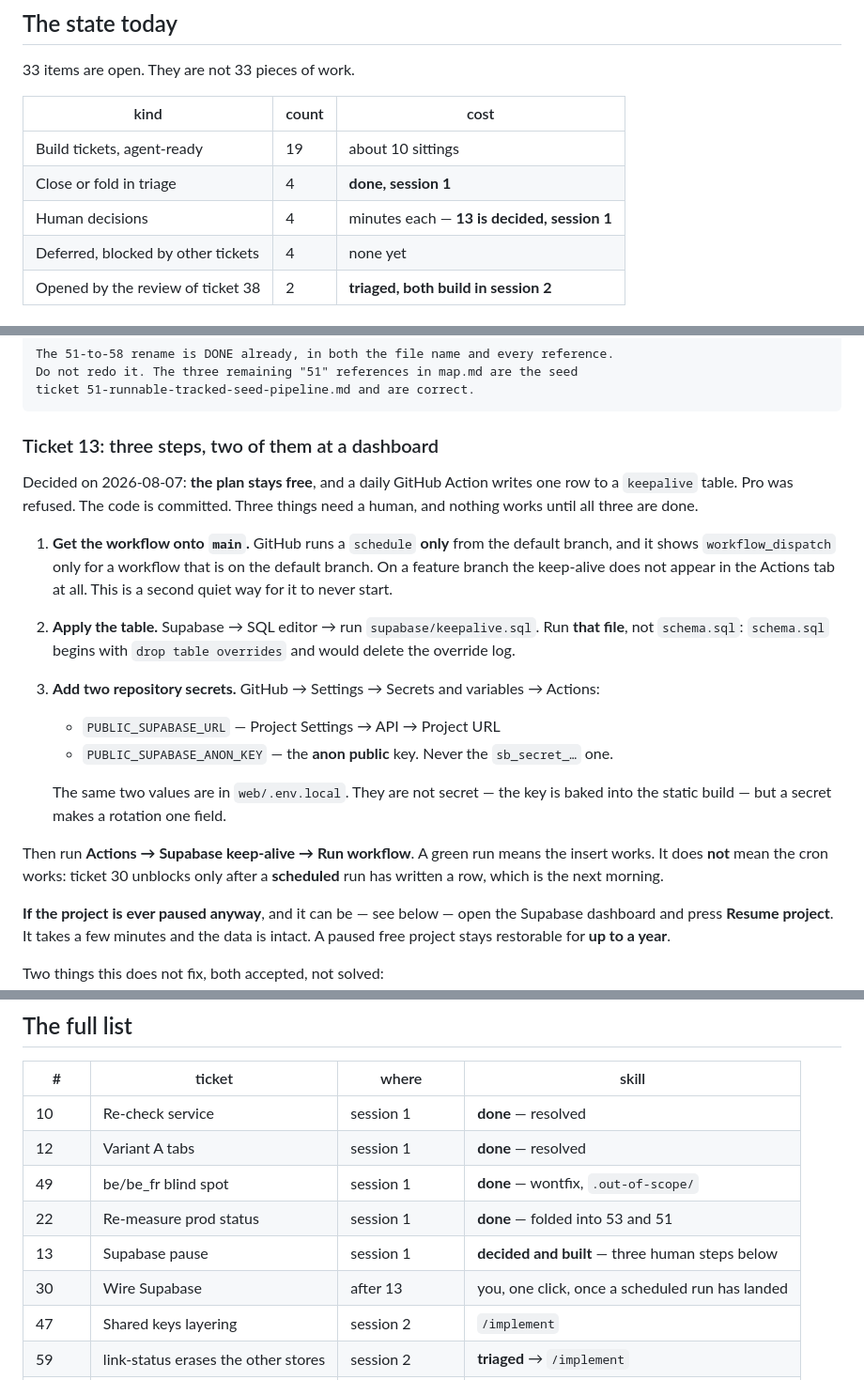
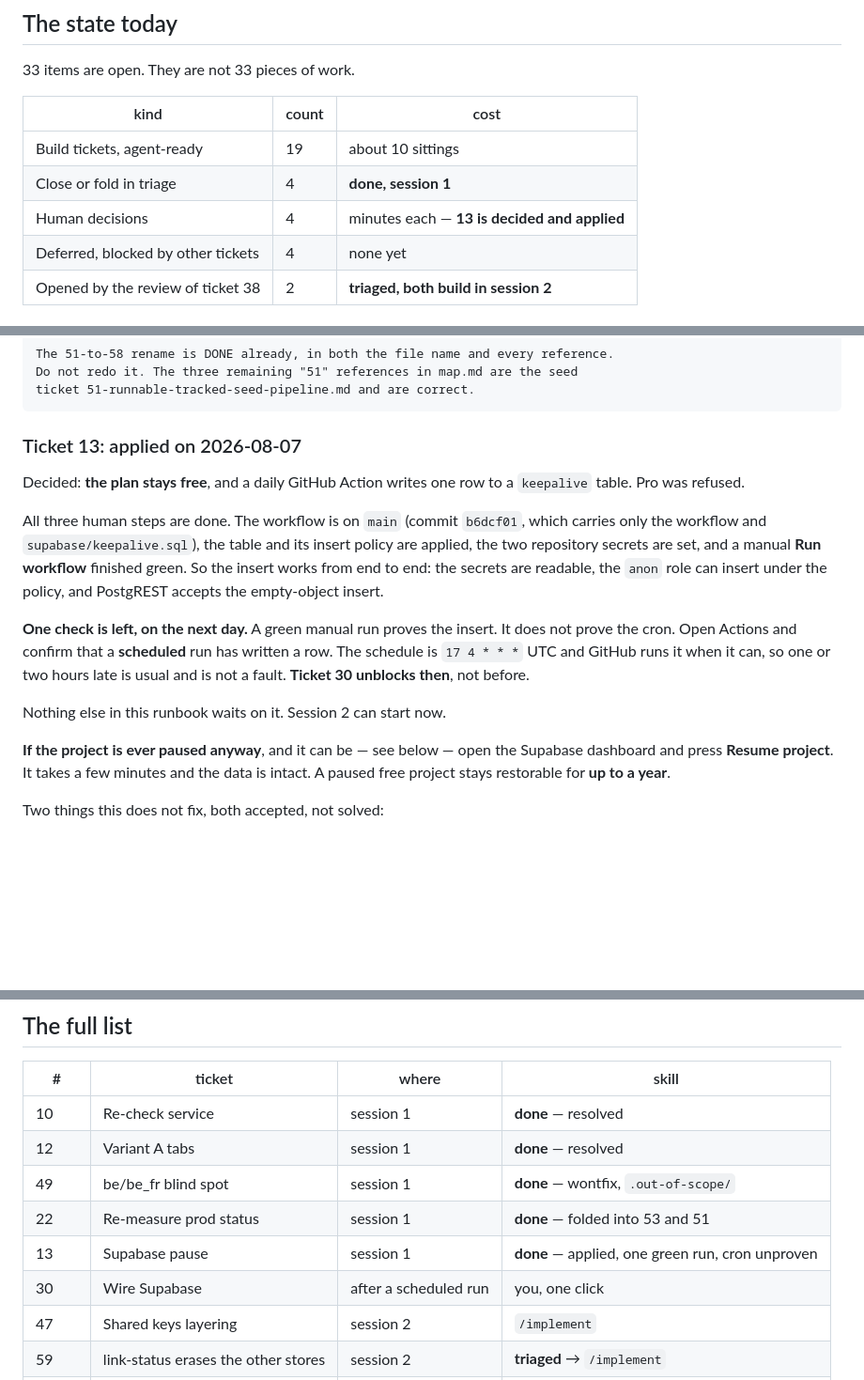
Before and after one commit to dvanaerle/tm-content-parity, a Markdown page: .scratch/content-parity-log/RUNBOOK.md, 3 parts joined by grey strips. Shown at 94% size. Rendered like a GitHub page; blank space fills up the shorter version.

Commit message:
Ticket 13 is applied: table, secrets, and one green run
All three human steps are done on 2026-08-07. The workflow is on main as
b6dcf01, which carries only the workflow and keepalive.sql; the rest of
ticket 13 stays on this branch. A manual Run workflow finished green, so
the secrets are readable, the anon role can insert under the policy, and
PostgREST accepts the empty-object insert.

The cron is still unproven. A manual run says nothing about whether the
schedule fires, so ticket 30 waits for a scheduled run to write a row.

Co-Authored-By: Claude Opus 5 (1M context) <noreply@anthropic.com>

````diff
--- a/.scratch/content-parity-log/RUNBOOK.md
+++ b/.scratch/content-parity-log/RUNBOOK.md
@@ -23,7 +23,7 @@ directions. One number would have hidden both.
 | --- | --- | --- |
 | Build tickets, agent-ready | 19 | about 10 sittings |
 | Close or fold in triage | 4 | **done, session 1** |
-| Human decisions | 4 | minutes each — **13 is decided, session 1** |
+| Human decisions | 4 | minutes each — **13 is decided and applied** |
 | Deferred, blocked by other tickets | 4 | none yet |
 | Opened by the review of ticket 38 | 2 | **triaged, both build in session 2** |
 
@@ -147,31 +147,25 @@ Do not redo it. The three remaining "51" references in map.md are the seed
 ticket 51-runnable-tracked-seed-pipeline.md and are correct.
 ```
 
-### Ticket 13: three steps, two of them at a dashboard
+### Ticket 13: applied on 2026-08-07
 
-Decided on 2026-08-07: **the plan stays free**, and a daily GitHub Action writes
-one row to a `keepalive` table. Pro was refused. The code is committed. Three
-things need a human, and nothing works until all three are done.
+Decided: **the plan stays free**, and a daily GitHub Action writes one row to a
+`keepalive` table. Pro was refused.
 
-1. **Get the workflow onto `main`.** GitHub runs a `schedule` **only** from the
-   default branch, and it shows `workflow_dispatch` only for a workflow that is
-   on the default branch. On a feature branch the keep-alive does not appear in
-   the Actions tab at all. This is a second quiet way for it to never start.
-2. **Apply the table.** Supabase → SQL editor → run `supabase/keepalive.sql`.
-   Run **that file**, not `schema.sql`: `schema.sql` begins with
-   `drop table overrides` and would delete the override log.
-3. **Add two repository secrets.** GitHub → Settings → Secrets and variables →
-   Actions:
-   - `PUBLIC_SUPABASE_URL` — Project Settings → API → Project URL
-   - `PUBLIC_SUPABASE_ANON_KEY` — the **anon public** key. Never the
-     `sb_secret_…` one.
+All three human steps are done. The workflow is on `main` (commit `b6dcf01`,
+which carries only the workflow and `supabase/keepalive.sql`), the table and its
+insert policy are applied, the two repository secrets are set, and a manual
+**Run workflow** finished green. So the insert works from end to end: the
+secrets are readable, the `anon` role can insert under the policy, and PostgREST
+accepts the empty-object insert.
 
-   The same two values are in `web/.env.local`. They are not secret — the key is
-   baked into the static build — but a secret makes a rotation one field.
+**One check is left, on the next day.** A green manual run proves the insert. It
+does not prove the cron. Open Actions and confirm that a **scheduled** run has
+written a row. The schedule is `17 4 * * *` UTC and GitHub runs it when it can,
+so one or two hours late is usual and is not a fault. **Ticket 30 unblocks
+then**, not before.
 
-Then run **Actions → Supabase keep-alive → Run workflow**. A green run means the
-insert works. It does **not** mean the cron works: ticket 30 unblocks only after
-a **scheduled** run has written a row, which is the next morning.
+Nothing else in this runbook waits on it. Session 2 can start now.
 
 **If the project is ever paused anyway**, and it can be — see below — open the
 Supabase dashboard and press **Resume project**. It takes a few minutes and the
@@ -526,8 +520,8 @@ npm test; if ($?) { node compare/measure.mjs nl }
 | 12 | Variant A tabs | session 1 | **done** — resolved |
 | 49 | be/be_fr blind spot | session 1 | **done** — wontfix, `.out-of-scope/` |
 | 22 | Re-measure prod status | session 1 | **done** — folded into 53 and 51 |
-| 13 | Supabase pause | session 1 | **decided and built** — three human steps below |
-| 30 | Wire Supabase | after 13 | you, one click, once a scheduled run has landed |
+| 13 | Supabase pause | session 1 | **done** — applied, one green run, cron unproven |
+| 30 | Wire Supabase | after a scheduled run | you, one click |
 | 47 | Shared keys layering | session 2 | `/implement` |
 | 59 | link-status erases the other stores | session 2 | **triaged** → `/implement` |
 | 60 | Report filename in the contract | session 2 | **triaged** → `/implement` |
````
Also changed, not shown: other parts of .scratch/content-parity-log/RUNBOOK.md (+1 -1 lines), 1 other file.
